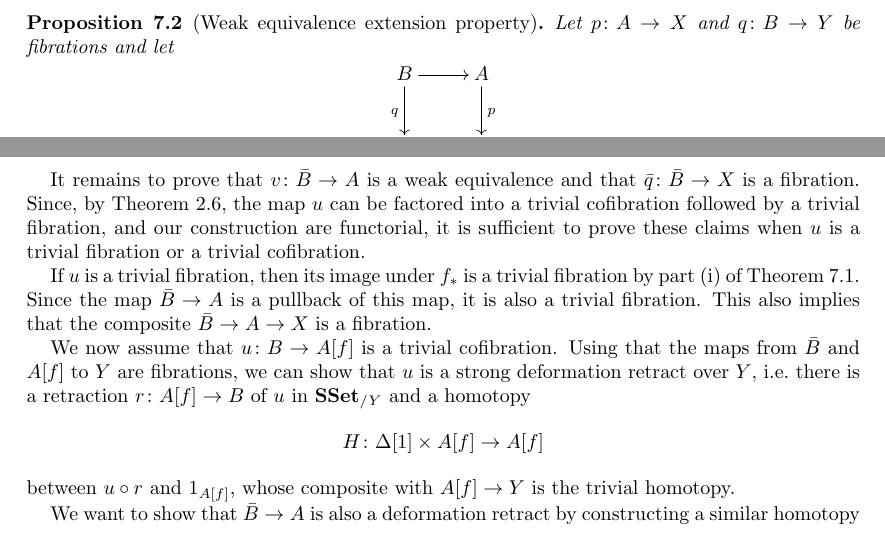
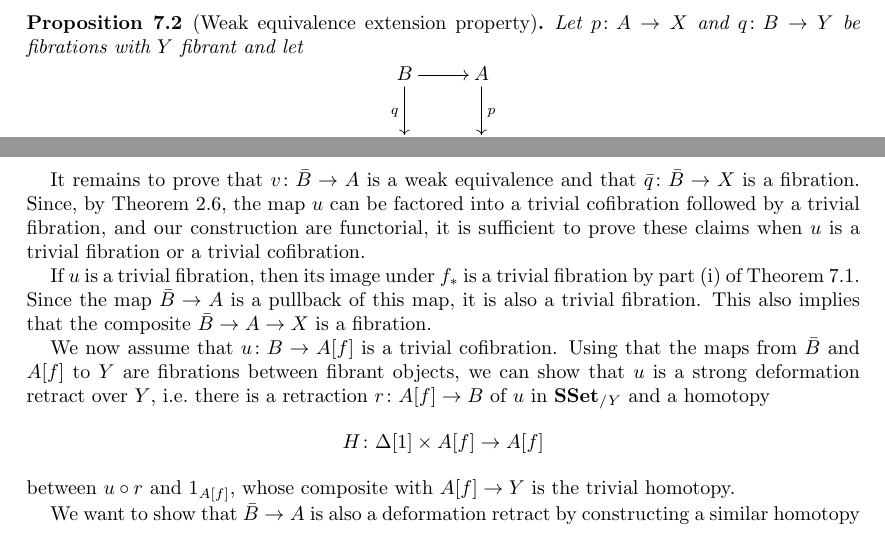
Before and after one commit to ngambino/Simplicial, a LaTeX paper (Paper/notes.tex): two parts of pages 19 and 20 of 29, joined at a grey line, cut so that both start at the same text. Compiled offline with pdfLaTeX.

Commit message:
Fixing section 7.
Adding fibrancy assumption to the weak equivalence extension property and fixing the proof. fixing some typos.

```diff
--- a/Paper/notes.tex
+++ b/Paper/notes.tex
@@ -1091,7 +1091,7 @@ $A$ follows from $(iii)$. \qedhere
 
 \begin{proposition}[Weak equivalence extension property]
 \label{Prop:Homotopy_ext_prop}
-Let $p \co A \to X$ and $q \co B \to Y$ be fibrations and let
+Let $p \co A \to X$ and $q \co B \to Y$ be fibrations with $Y$ fibrant and let
 \[
 \xymatrix{
 B \ar[r] \ar[d]_q & A \ar[d]^p \\
@@ -1169,7 +1169,7 @@ part~(i) of \cref{Lemma:ForTheExtProperty}. Since the map $\bar{B} \rightarrow A
 it is also a trivial fibration. This also implies that the composite $\bar{B} \rightarrow A \rightarrow X$ is a fibration.
 
 
-We now assume that $u \co B \rightarrow A[f]$ is a trivial cofibration. Using that the maps from $\bar{B}$ and $A[f]$ to $Y$ are fibrations, we can show that $u$ is a strong deformation retract over $Y$, \ie there is a retraction $r \co A[f] \rightarrow B$ of $u$ in $\SSet_{/Y}$ and a homotopy
+We now assume that $u \co B \rightarrow A[f]$ is a trivial cofibration. Using that the maps from $\bar{B}$ and $A[f]$ to $Y$ are fibrations between fibrant objects, we can show that $u$ is a strong deformation retract over $Y$, \ie there is a retraction $r \co A[f] \rightarrow B$ of $u$ in $\SSet_{/Y}$ and a homotopy
 \[
 H \co \Delta[1] \times A[f] \rightarrow A[f]
 \]
```
Also changed, not shown: Paper/notes.tex (2 more changed lines).
